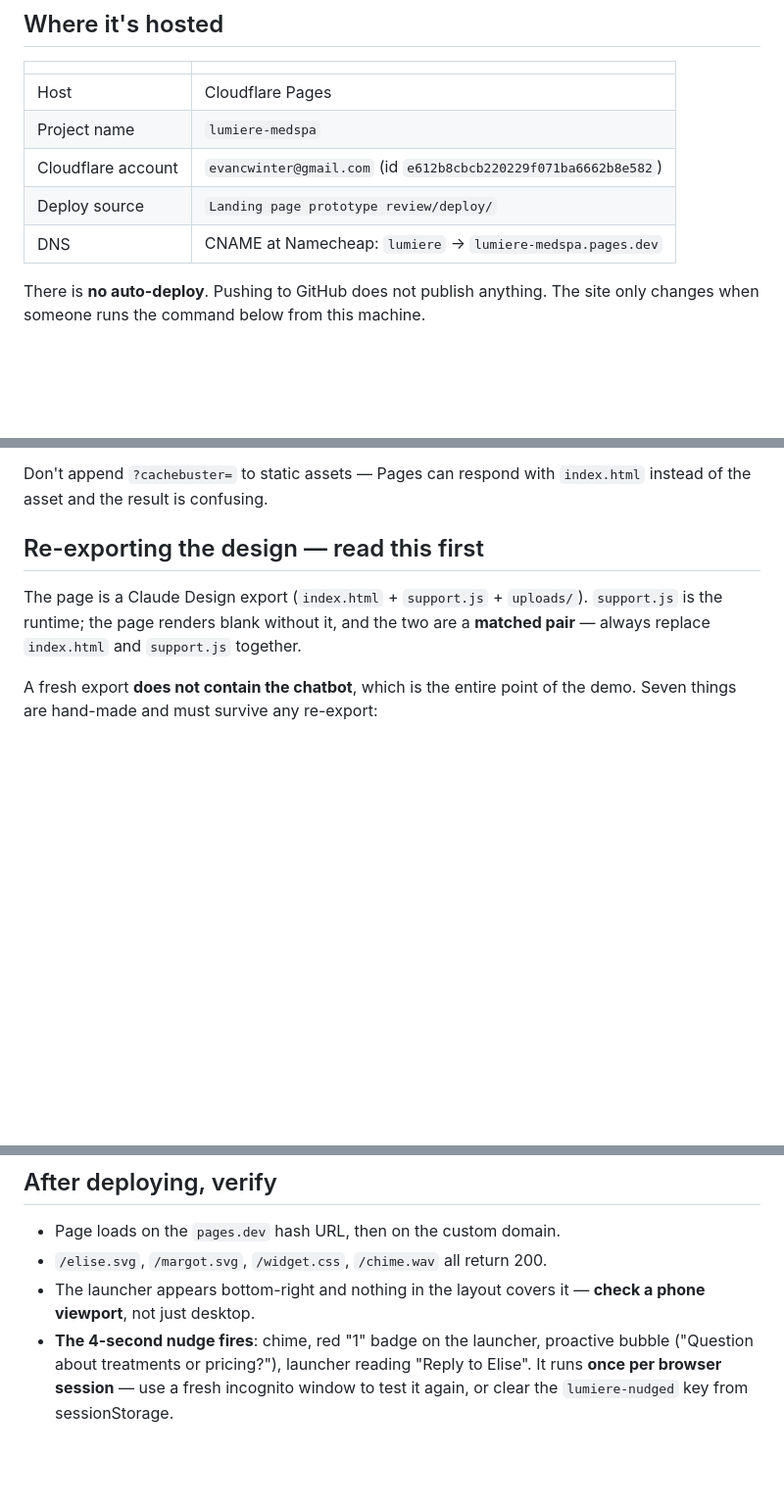
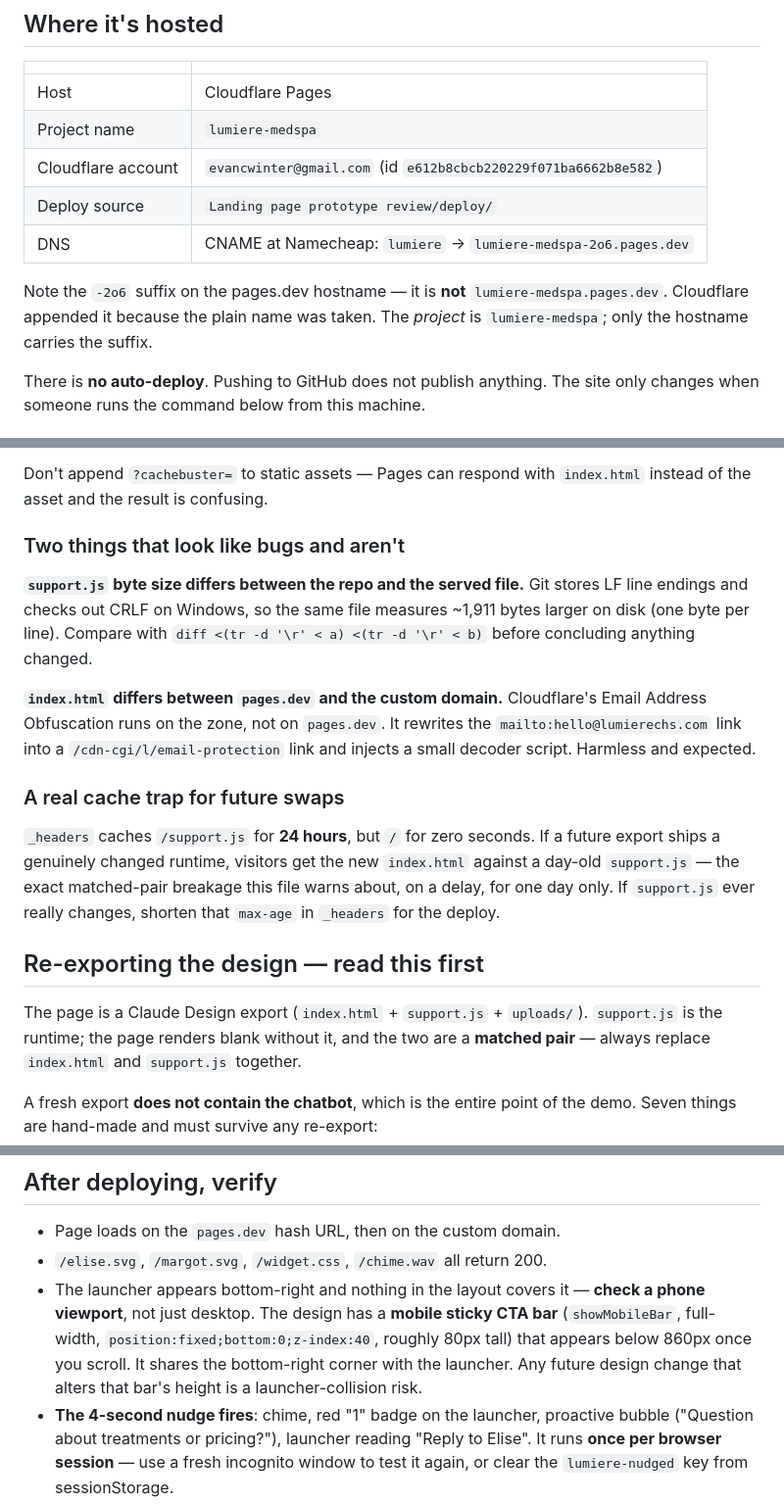
Before and after one commit to evancwinter/lumiere-medspa-website, a Markdown page: DEPLOY.md, 3 parts joined by grey strips. Shown at 98% size. Drawn GitHub-style; blank space fills up the shorter version.

Commit message:
Correct the deploy note with what the first deploy showed
- The pages.dev hostname is lumiere-medspa-2o6.pages.dev, not
  lumiere-medspa.pages.dev; the CNAME target in the note was wrong.
- Record two byte-size differences that look like bugs but aren't:
  CRLF checkout inflating support.js, and Cloudflare email obfuscation
  rewriting the mailto link on the custom domain only.
- Flag the real trap: _headers caches /support.js for 24h but / for 0s,
  so a genuinely changed runtime would ship a mismatched pair for a day.
- Note the mobile sticky CTA bar shares the bottom-right corner with the
  chat launcher.

Co-Authored-By: Claude Opus 5 (1M context) <noreply@anthropic.com>

```diff
--- a/DEPLOY.md
+++ b/DEPLOY.md
@@ -11,7 +11,11 @@ It lives at **https://lumiere.wintergrowthsystems.com**.
 | Project name | `lumiere-medspa` |
 | Cloudflare account | `evancwinter@gmail.com` (id `e612b8cbcb220229f071ba6662b8e582`) |
 | Deploy source | `Landing page prototype review/deploy/` |
-| DNS | CNAME at Namecheap: `lumiere` → `lumiere-medspa.pages.dev` |
+| DNS | CNAME at Namecheap: `lumiere` → `lumiere-medspa-2o6.pages.dev` |
+
+Note the `-2o6` suffix on the pages.dev hostname — it is **not** `lumiere-medspa.pages.dev`.
+Cloudflare appended it because the plain name was taken. The *project* is
+`lumiere-medspa`; only the hostname carries the suffix.
 
 There is **no auto-deploy**. Pushing to GitHub does not publish anything.
 The site only changes when someone runs the command below from this machine.
@@ -31,6 +35,26 @@ debugging a problem that isn't there.
 
 Don't append `?cachebuster=` to static assets — Pages can respond with
 `index.html` instead of the asset and the result is confusing.
+
+### Two things that look like bugs and aren't
+
+**`support.js` byte size differs between the repo and the served file.** Git stores
+LF line endings and checks out CRLF on Windows, so the same file measures ~1,911
+bytes larger on disk (one byte per line). Compare with
+`diff <(tr -d '\r' < a) <(tr -d '\r' < b)` before concluding anything changed.
+
+**`index.html` differs between `pages.dev` and the custom domain.** Cloudflare's
+Email Address Obfuscation runs on the zone, not on `pages.dev`. It rewrites the
+`mailto:hello@lumierechs.com` link into a `/cdn-cgi/l/email-protection` link and
+injects a small decoder script. Harmless and expected.
+
+### A real cache trap for future swaps
+
+`_headers` caches `/support.js` for **24 hours**, but `/` for zero seconds. If a
+future export ships a genuinely changed runtime, visitors get the new
+`index.html` against a day-old `support.js` — the exact matched-pair breakage
+this file warns about, on a delay, for one day only. If `support.js` ever really
+changes, shorten that `max-age` in `_headers` for the deploy.
 
 ## Re-exporting the design — read this first
 
@@ -68,7 +92,11 @@ every single time.
 - Page loads on the `pages.dev` hash URL, then on the custom domain.
 - `/elise.svg`, `/margot.svg`, `/widget.css`, `/chime.wav` all return 200.
 - The launcher appears bottom-right and nothing in the layout covers it —
-  **check a phone viewport**, not just desktop.
+  **check a phone viewport**, not just desktop. The design has a **mobile sticky
+  CTA bar** (`showMobileBar`, full-width, `position:fixed;bottom:0;z-index:40`,
+  roughly 80px tall) that appears below 860px once you scroll. It shares the
+  bottom-right corner with the launcher. Any future design change that alters
+  that bar's height is a launcher-collision risk.
 - **The 4-second nudge fires**: chime, red "1" badge on the launcher, proactive
   bubble ("Question about treatments or pricing?"), launcher reading "Reply to
   Elise". It runs **once per browser session** — use a fresh incognito window to
```
